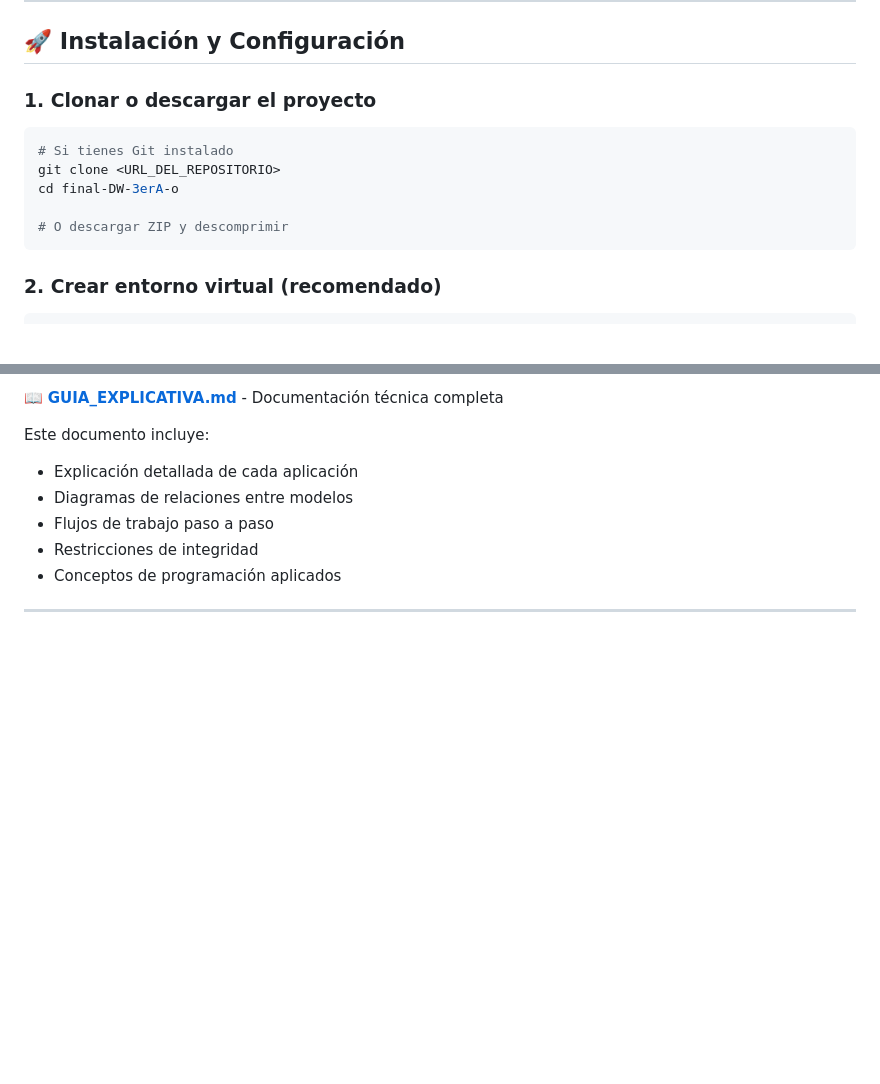
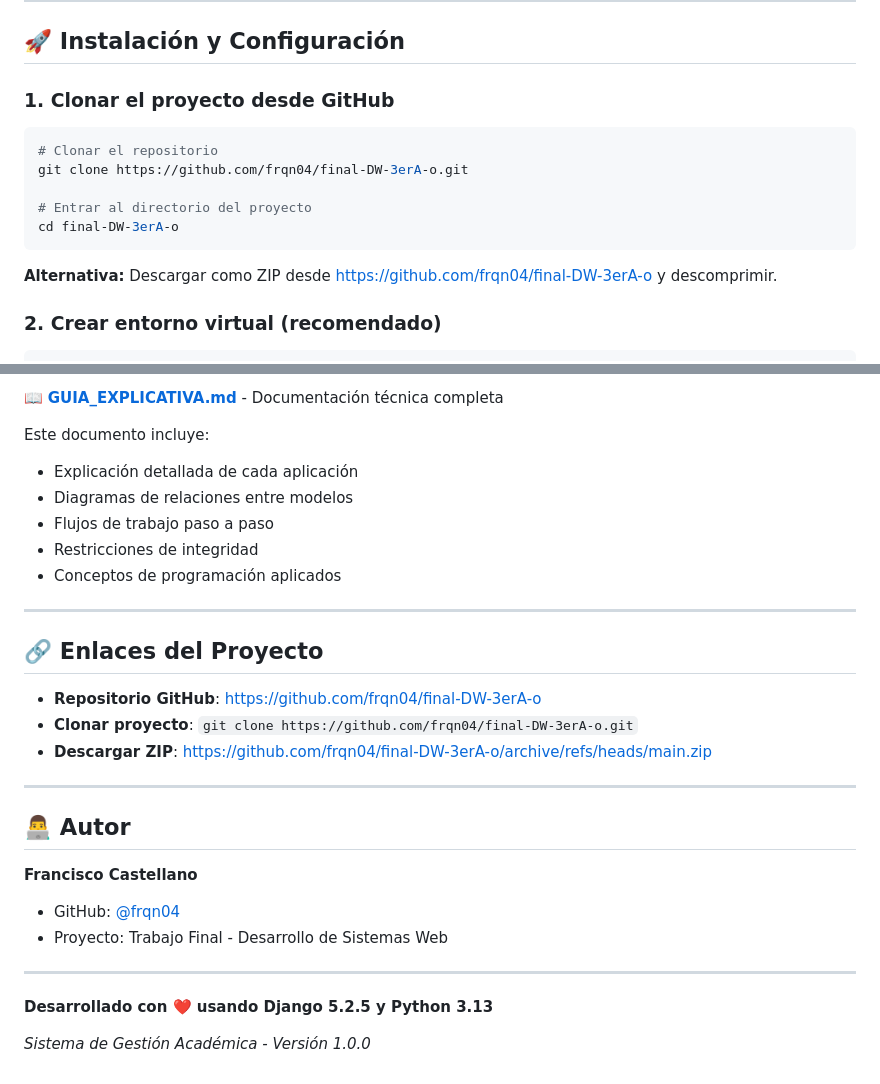
Before and after one commit to frqn04/final-DW-3erA-o, a Markdown page: README.md, 2 parts joined by grey strips. Rendered like a GitHub page; blank space fills up the shorter version.

Commit message:
docs: Actualizar README con URL del repositorio y autor

````diff
--- a/README.md
+++ b/README.md
@@ -63,15 +63,17 @@ pip --version
 
 ## 🚀 Instalación y Configuración
 
-### 1. Clonar o descargar el proyecto
+### 1. Clonar el proyecto desde GitHub
 
 ```powershell
-# Si tienes Git instalado
-git clone <URL_DEL_REPOSITORIO>
+# Clonar el repositorio
+git clone https://github.com/frqn04/final-DW-3erA-o.git
+
+# Entrar al directorio del proyecto
 cd final-DW-3erA-o
+```
 
-# O descargar ZIP y descomprimir
-```
+**Alternativa:** Descargar como ZIP desde https://github.com/frqn04/final-DW-3erA-o y descomprimir.
 
 ### 2. Crear entorno virtual (recomendado)
 
@@ -463,3 +465,23 @@ Este documento incluye:
 - Conceptos de programación aplicados
 
 ---
+
+## 🔗 Enlaces del Proyecto
+
+- **Repositorio GitHub**: https://github.com/frqn04/final-DW-3erA-o
+- **Clonar proyecto**: `git clone https://github.com/frqn04/final-DW-3erA-o.git`
+- **Descargar ZIP**: https://github.com/frqn04/final-DW-3erA-o/archive/refs/heads/main.zip
+
+---
+
+## 👨‍💻 Autor
+
+**Francisco Castellano**
+- GitHub: [@frqn04](https://github.com/frqn04)
+- Proyecto: Trabajo Final - Desarrollo de Sistemas Web
+
+---
+
+**Desarrollado con ❤️ usando Django 5.2.5 y Python 3.13**
+
+*Sistema de Gestión Académica - Versión 1.0.0*
````
